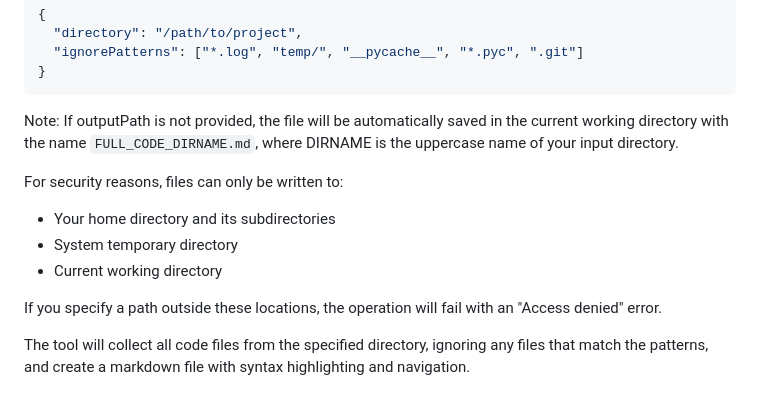
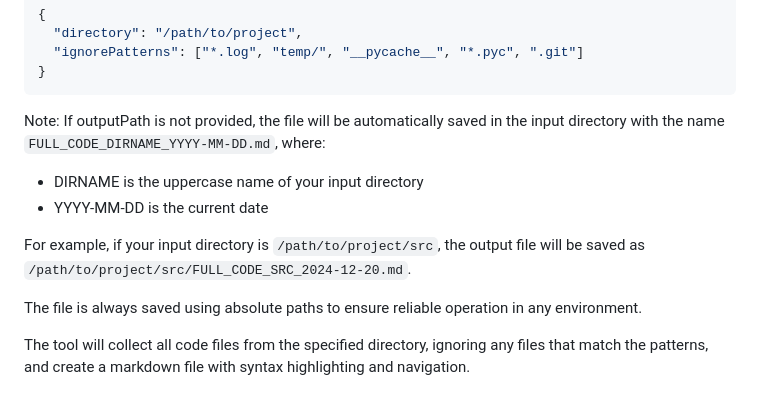
Before and after one commit to smithery-ai/mcp-neurolora, a Markdown page: README.md, the part around the change. Drawn GitHub-style.

Commit message:
Update documentation with tested file handling behavior

````diff
--- a/README.md
+++ b/README.md
@@ -82,15 +82,14 @@ Simply provide the arguments in JSON format:
 }
 ```
 
-Note: If outputPath is not provided, the file will be automatically saved in the current working directory with the name `FULL_CODE_DIRNAME.md`, where DIRNAME is the uppercase name of your input directory.
+Note: If outputPath is not provided, the file will be automatically saved in the input directory with the name `FULL_CODE_DIRNAME_YYYY-MM-DD.md`, where:
 
-For security reasons, files can only be written to:
+- DIRNAME is the uppercase name of your input directory
+- YYYY-MM-DD is the current date
 
-- Your home directory and its subdirectories
-- System temporary directory
-- Current working directory
+For example, if your input directory is `/path/to/project/src`, the output file will be saved as `/path/to/project/src/FULL_CODE_SRC_2024-12-20.md`.
 
-If you specify a path outside these locations, the operation will fail with an "Access denied" error.
+The file is always saved using absolute paths to ensure reliable operation in any environment.
 
 The tool will collect all code files from the specified directory, ignoring any files that match the patterns, and create a markdown file with syntax highlighting and navigation.
 
````
